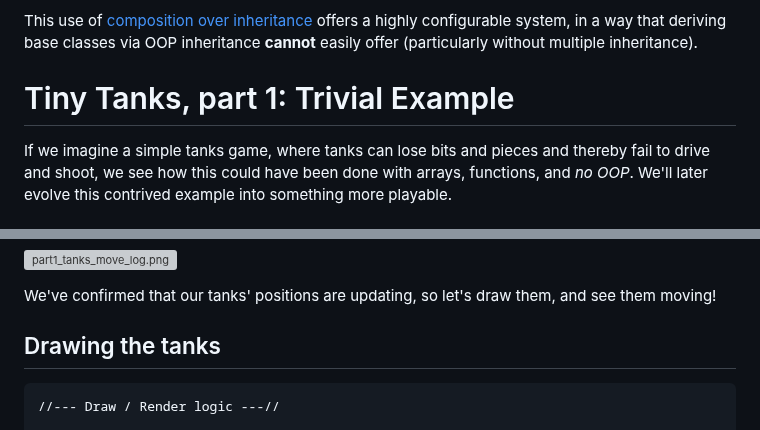
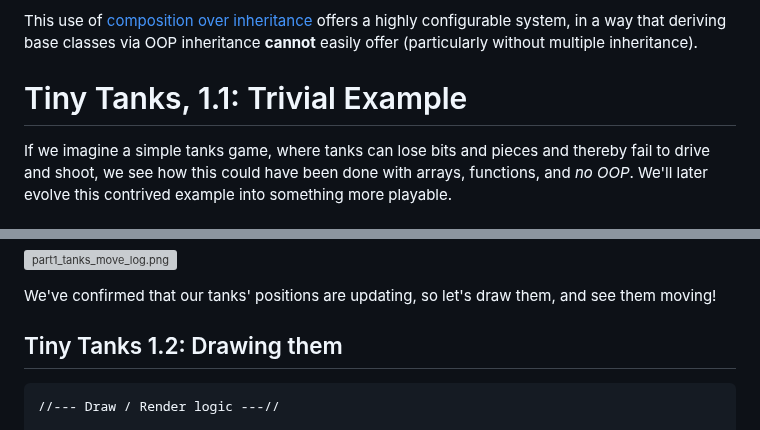
Before and after one commit to ArcaneEngineer/ECS-tutorials, a Markdown page: part1.md, 2 parts joined by grey strips. Drawn GitHub-style; grey boxes are pictures that could not be loaded.

````diff
--- a/part1.md
+++ b/part1.md
@@ -27,7 +27,7 @@ Each entity (slot) exists as some subset of the superset of all possible compone
 This use of [composition over inheritance](https://en.wikipedia.org/wiki/Composition_over_inheritance) offers a highly configurable system, in a way that deriving base classes via OOP inheritance **cannot** easily offer (particularly without multiple inheritance).
 
 
-# Tiny Tanks, part 1: Trivial Example
+# Tiny Tanks, 1.1: Trivial Example
 
 If we imagine a simple tanks game, where tanks can lose bits and pieces and thereby fail to drive and shoot, we see how this could have been done with arrays, functions, and _no OOP_. We'll later evolve this contrived example into something more playable.
 
@@ -145,7 +145,7 @@ As you press spacebar repeatedly, you should see messages appearing in your brow
 
 We've confirmed that our tanks' positions are updating, so let's draw them, and see them moving!
 
-## Drawing the tanks
+## Tiny Tanks 1.2: Drawing them
 
 ```
 //--- Draw / Render logic ---//
````
